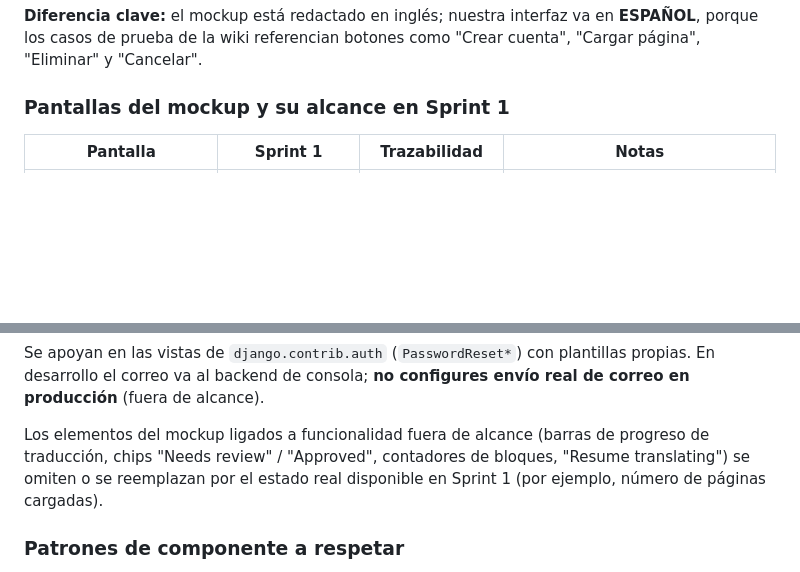
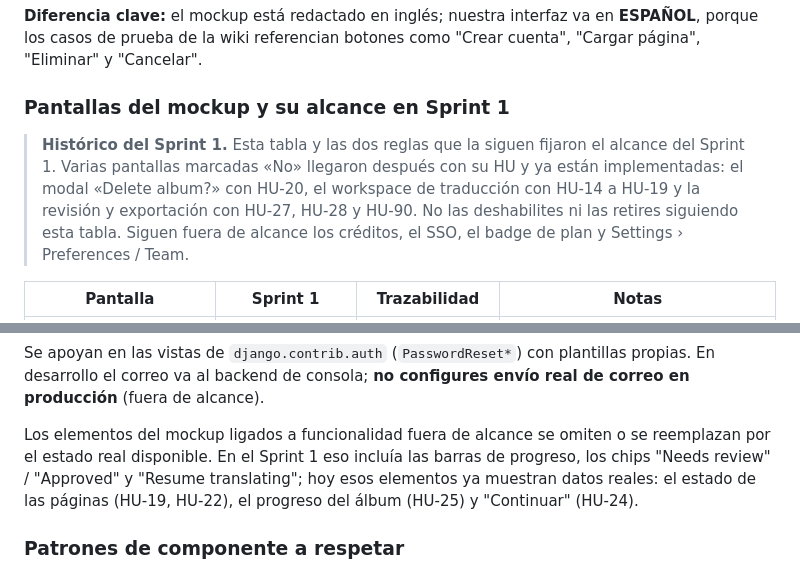
Before and after one commit to RestrepoJuanP/PaneLingo, a Markdown page: CLAUDE.md, 2 parts joined by grey strips. Rendered like a GitHub page; blank space fills up the shorter version.

```diff
--- a/CLAUDE.md
+++ b/CLAUDE.md
@@ -93,6 +93,8 @@ El mockup **no es código ejecutable**: usa plantillas propietarias con `sc-if`,
 
 ### Pantallas del mockup y su alcance en Sprint 1
 
+> **Histórico del Sprint 1.** Esta tabla y las dos reglas que la siguen fijaron el alcance del Sprint 1. Varias pantallas marcadas «No» llegaron después con su HU y ya están implementadas: el modal «Delete album?» con HU-20, el workspace de traducción con HU-14 a HU-19 y la revisión y exportación con HU-27, HU-28 y HU-90. No las deshabilites ni las retires siguiendo esta tabla. Siguen fuera de alcance los créditos, el SSO, el badge de plan y Settings › Preferences / Team.
+
 | Pantalla | Sprint 1 | Trazabilidad | Notas |
 |---|---|---|---|
 | Auth split (panel oscuro + pestañas Log in / Create account) | Sí | HU-01, HU-02 | Iniciar sesión / Crear cuenta |
@@ -121,7 +123,7 @@ El mockup **no es código ejecutable**: usa plantillas propietarias con `sc-if`,
 
 Se apoyan en las vistas de `django.contrib.auth` (`PasswordReset*`) con plantillas propias. En desarrollo el correo va al backend de consola; **no configures envío real de correo en producción** (fuera de alcance).
 
-Los elementos del mockup ligados a funcionalidad fuera de alcance (barras de progreso de traducción, chips "Needs review" / "Approved", contadores de bloques, "Resume translating") se omiten o se reemplazan por el estado real disponible en Sprint 1 (por ejemplo, número de páginas cargadas).
+Los elementos del mockup ligados a funcionalidad fuera de alcance se omiten o se reemplazan por el estado real disponible. En el Sprint 1 eso incluía las barras de progreso, los chips "Needs review" / "Approved" y "Resume translating"; hoy esos elementos ya muestran datos reales: el estado de las páginas (HU-19, HU-22), el progreso del álbum (HU-25) y "Continuar" (HU-24).
 
 ### Patrones de componente a respetar
 - **Layout de la app:** barra lateral fija de `--w-sidebar` sobre `--surface` con `border-right: 1px solid var(--border)`; contenido principal con `padding: var(--pad-page)`; header sticky translúcido (`rgba(247,246,243,.92)` + `backdrop-filter: blur(8px)`) con miga de pan. En móvil la barra lateral se reemplaza por una navegación inferior fija.
```
Also changed, not shown: other parts of CLAUDE.md (+7 -7 lines), README.md (+10 -11 lines), docs/adr/ADR-001-proveedor-ocr-y-tareas-asincronas.md (+1 -1 lines).
